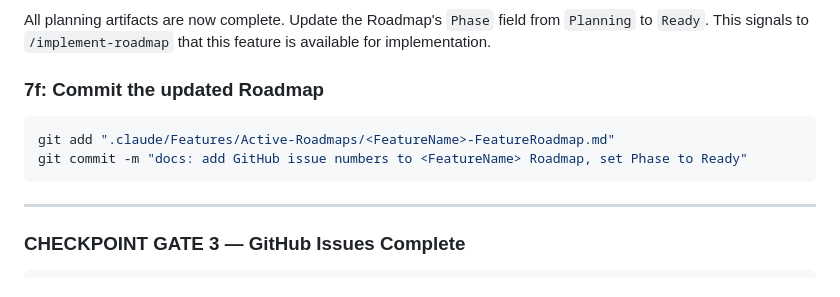
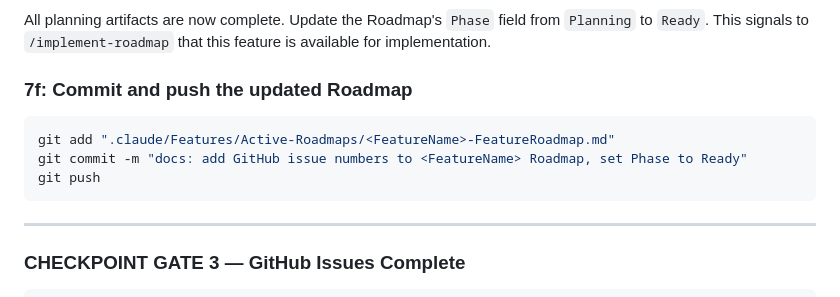
Before and after one commit to agentic-cookbook/roadmaps, a Markdown page: skills/plan-roadmap/SKILL.md, the part around one of its changes. Drawn GitHub-style.

````diff
--- a/skills/plan-roadmap/SKILL.md
+++ b/skills/plan-roadmap/SKILL.md
@@ -404,11 +428,12 @@ Read the Roadmap file back. Confirm that every step has a real issue number (not
 
 All planning artifacts are now complete. Update the Roadmap's `Phase` field from `Planning` to `Ready`. This signals to `/implement-roadmap` that this feature is available for implementation.
 
-### 7f: Commit the updated Roadmap
+### 7f: Commit and push the updated Roadmap
 
 ```bash
 git add ".claude/Features/Active-Roadmaps/<FeatureName>-FeatureRoadmap.md"
 git commit -m "docs: add GitHub issue numbers to <FeatureName> Roadmap, set Phase to Ready"
+git push
 ```
 
 ---
````
Also changed, not shown: other parts of skills/plan-roadmap/SKILL.md (+28 -4 lines), agents/implement-roadmap-agent.md (+10 -4 lines), skills/implement-roadmap/SKILL.md (+5 -5 lines).
